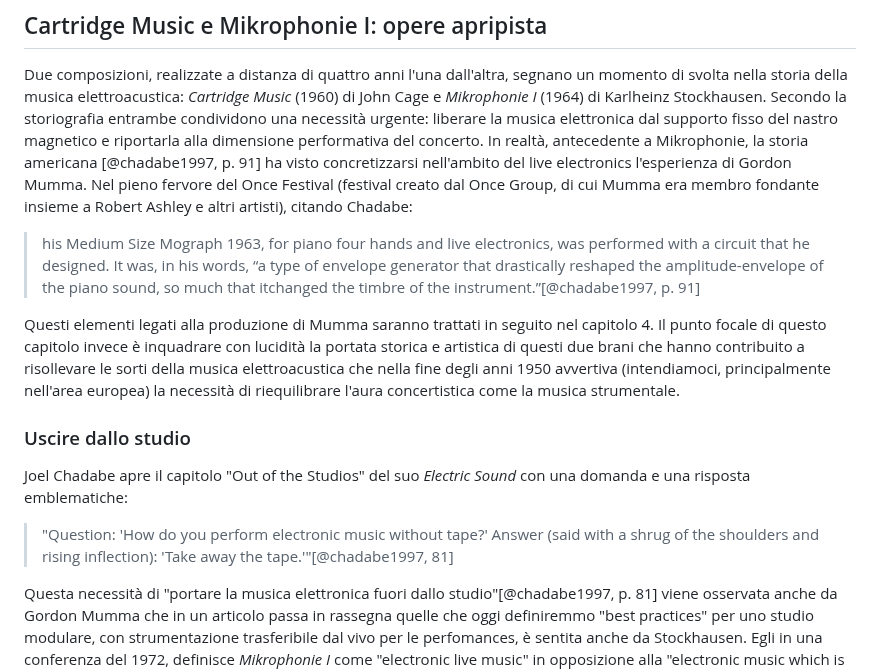
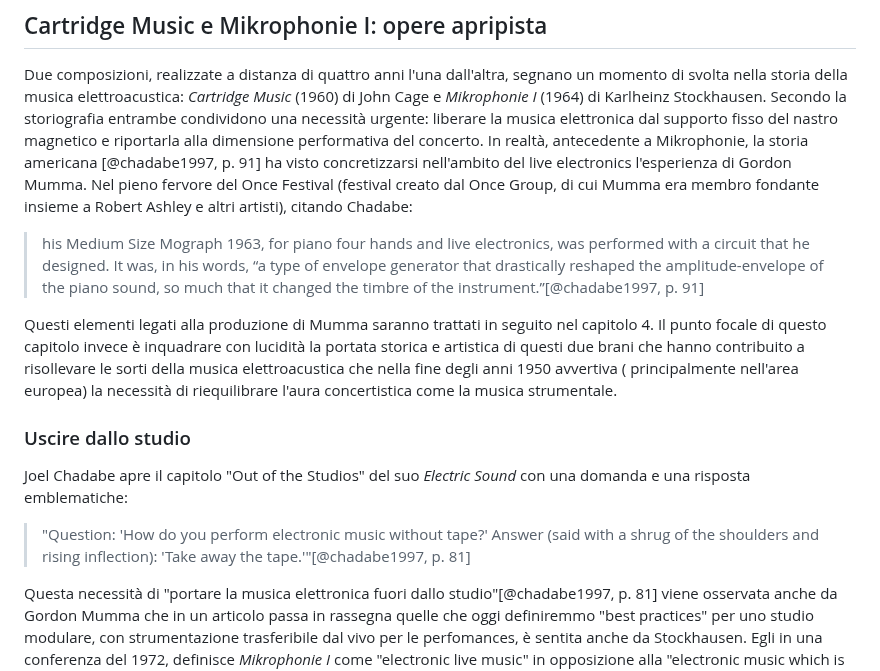
Before and after one commit to MusEl-ConsAq/GRDM-CODM05_II-COME04, a Markdown page: README.md, the part around the change. GitHub-like rendering.

Commit message:
Auto-aggiornamento documento con template [skip ci]

```diff
--- a/README.md
+++ b/README.md
@@ -103,16 +103,16 @@ Nel 1960, questa ricerca culmina in due opere fondamentali che utilizzano rispet
 
 Due composizioni, realizzate a distanza di quattro anni l'una dall'altra, segnano un momento di svolta nella storia della musica elettroacustica: *Cartridge Music* (1960) di John Cage e *Mikrophonie I* (1964) di Karlheinz Stockhausen. Secondo la storiografia entrambe condividono una necessità urgente: liberare la musica elettronica dal supporto fisso del nastro magnetico e riportarla alla dimensione performativa del concerto. In realtà, antecedente a Mikrophonie, la storia americana [@chadabe1997, p. 91] ha visto concretizzarsi nell'ambito del live electronics l'esperienza di Gordon Mumma. Nel pieno fervore del Once Festival (festival creato dal Once Group, di cui Mumma era membro fondante insieme a Robert Ashley e altri artisti), citando Chadabe:
 
-> his Medium Size Mograph 1963, for piano four hands and live electronics, was performed with a circuit that he designed. It was, in his words, “a type of envelope generator that drastically reshaped the amplitude-envelope of the piano sound, so much that itchanged the timbre of the instrument.”[@chadabe1997, p. 91]
+> his Medium Size Mograph 1963, for piano four hands and live electronics, was performed with a circuit that he designed. It was, in his words, “a type of envelope generator that drastically reshaped the amplitude-envelope of the piano sound, so much that it changed the timbre of the instrument.”[@chadabe1997, p. 91]
 
 Questi elementi legati alla produzione di Mumma saranno trattati in seguito nel capitolo 4.
-Il punto focale di questo capitolo invece è inquadrare con lucidità la portata storica e artistica di questi due brani che hanno contribuito a risollevare le sorti della musica elettroacustica che nella fine degli anni 1950 avvertiva (intendiamoci, principalmente nell'area europea) la necessità di riequilibrare l'aura concertistica come la musica strumentale.
+Il punto focale di questo capitolo invece è inquadrare con lucidità la portata storica e artistica di questi due brani che hanno contribuito a risollevare le sorti della musica elettroacustica che nella fine degli anni 1950 avvertiva ( principalmente nell'area europea) la necessità di riequilibrare l'aura concertistica come la musica strumentale.
 
 ### Uscire dallo studio
 
 Joel Chadabe apre il capitolo "Out of the Studios" del suo *Electric Sound* con una domanda e una risposta emblematiche:
 
-> "Question: 'How do you perform electronic music without tape?' Answer (said with a shrug of the shoulders and rising inflection): 'Take away the tape.'"[@chadabe1997, 81]
+> "Question: 'How do you perform electronic music without tape?' Answer (said with a shrug of the shoulders and rising inflection): 'Take away the tape.'"[@chadabe1997, p. 81]
 
 Questa necessità di "portare la musica elettronica fuori dallo studio"[@chadabe1997, p. 81] viene osservata anche da Gordon Mumma che in un articolo passa in rassegna quelle che oggi definiremmo "best practices" per uno studio modulare, con strumentazione trasferibile dal vivo per le perfomances, è sentita anche da Stockhausen. Egli in una conferenza del 1972, definisce *Mikrophonie I* come "electronic live music" in opposizione alla "electronic music which is produced in a studio"[@roth2023, 64, citando Cott & Stockhausen 1973]. Cage, parlando di *Cartridge Music* nel 1962, aveva coniato l'espressione "live electronic music" — probabilmente per la prima volta in assoluto, come nota Di Scipio[@discipio2021, Parte Terza].
 L'inversione dei termini ("live electronic" vs "electronic live") probabilmente è sintomatica di approcci di lavoro e radici culturali differenti (l'idea di musica elettronica per un compositore come Stockhausen proveniente dallo studio WDR di Colonia è di gran lunga lontana da un'idea di elettronica di Cage); ciò che accomuna entrambe le opere è tuttavia l'esigenza di *animare*[@discipio2021thinking] la musica elettronica attraverso la performance dal vivo.
```
